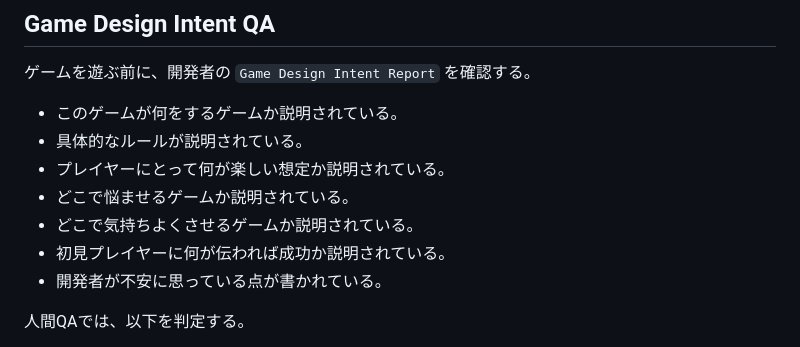
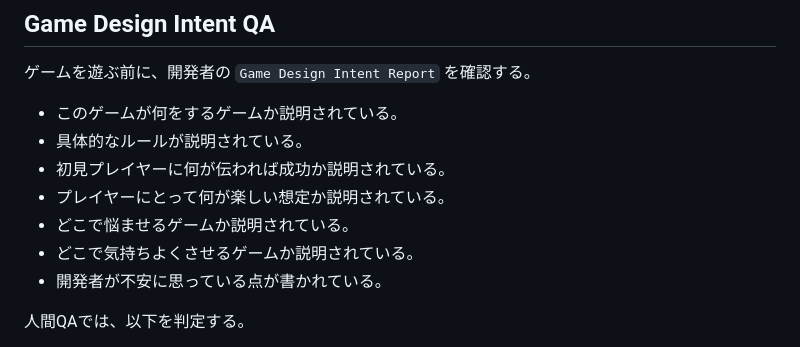
Before and after one commit to virtue-creates/codex-arcade, a Markdown page: docs/qa-checklist.md, the part around the change. Drawn GitHub-style.

```diff
--- a/docs/qa-checklist.md
+++ b/docs/qa-checklist.md
@@ -33,10 +33,10 @@ For headquarters intake work, also see `docs/cabinet-intake.md`.
 
 - このゲームが何をするゲームか説明されている。
 - 具体的なルールが説明されている。
+- 初見プレイヤーに何が伝われば成功か説明されている。
 - プレイヤーにとって何が楽しい想定か説明されている。
 - どこで悩ませるゲームか説明されている。
 - どこで気持ちよくさせるゲームか説明されている。
-- 初見プレイヤーに何が伝われば成功か説明されている。
 - 開発者が不安に思っている点が書かれている。
 
 人間QAでは、以下を判定する。
```
Also changed, not shown: docs/game-design-intent-report.md (+17 -7 lines).
